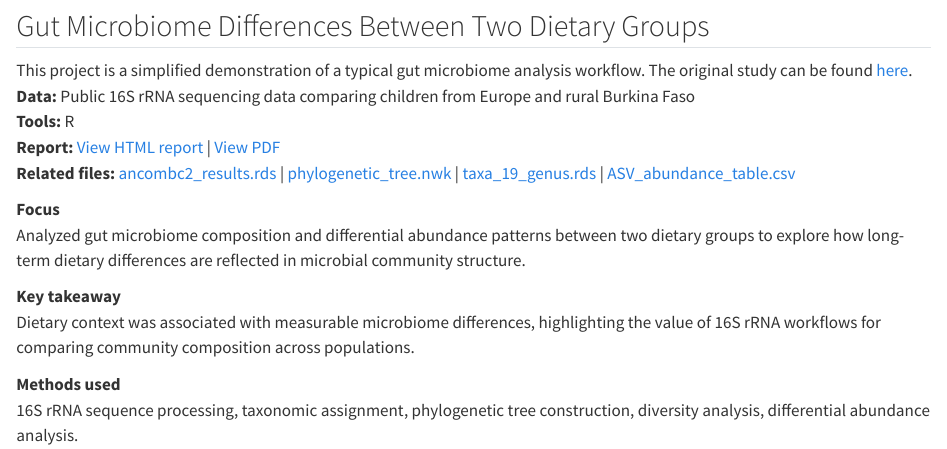
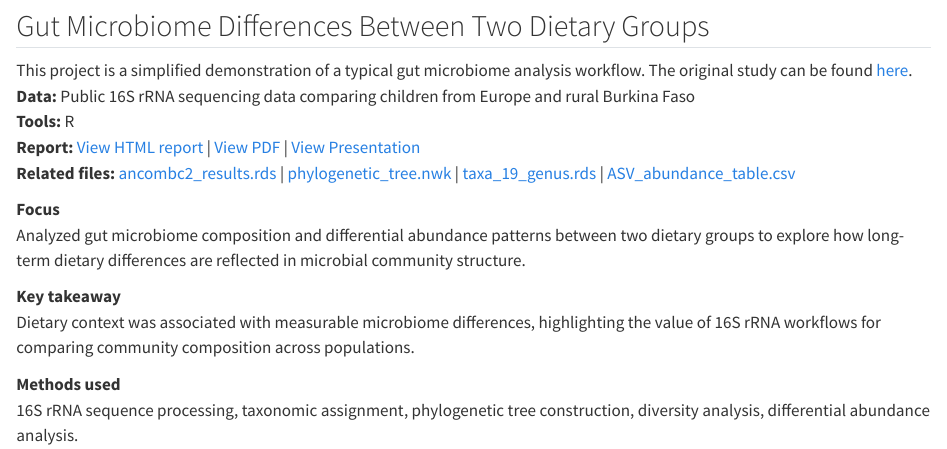
Before and after one commit to lilyzhang4499-cmd/lilyzhang4499-cmd.github.io, a Quarto document (projects/index.qmd): the page in a window 1100 px wide, from 430 px down. Rendered offline with R 4.5, knitr and Pandoc in place of Quarto, with nearby package versions.

Commit message:
Update website

```diff
--- a/projects/index.qmd
+++ b/projects/index.qmd
@@ -68,7 +68,7 @@ I have worked with diverse real-world data sets in public health, clinical trial
 This project is a simplified demonstration of a typical gut microbiome analysis workflow. The original study can be found [here](https://www.pnas.org/doi/10.1073/pnas.1005963107).
 **Data:** Public 16S rRNA sequencing data comparing children from Europe and rural Burkina Faso
 **Tools:** R
-**Report:** [View HTML report](GutMicrobiome/GutMicrobiome.html) | [View PDF](GutMicrobiome/GutMicrobiomeReport_LilyZhang.pdf)
+**Report:** [View HTML report](GutMicrobiome/GutMicrobiome.html) | [View PDF](GutMicrobiome/GutMicrobiomeReport_LilyZhang.pdf)  | [View Presentation](GutMicrobiome/Pre.pdf)
 **Related files:** <a href="GutMicrobiome/ancombc2_results.rds" download>ancombc2_results.rds</a> | <a href="GutMicrobiome/phylogenetic_tree.nwk" download>phylogenetic_tree.nwk</a> | <a href="GutMicrobiome/taxa_19_genus.rds" download>taxa_19_genus.rds</a> | <a href="GutMicrobiome/ASV_abundance_table.csv" download>ASV_abundance_table.csv</a>
 
 **Focus**
```
Also changed, not shown: docs/search.json, 3 other files.
